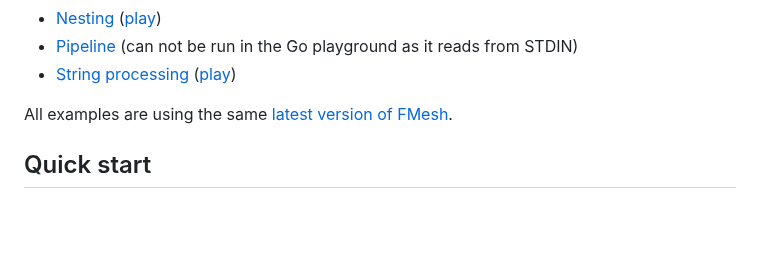
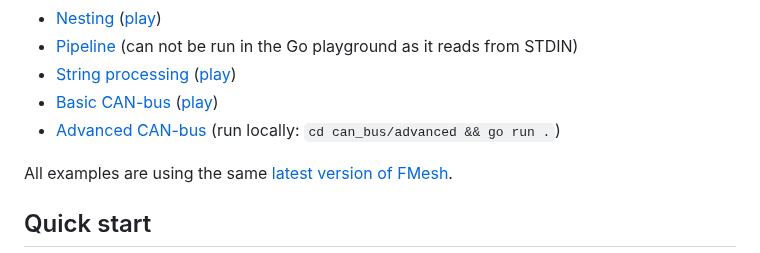
Before and after one commit to hovsep/fmesh-examples, a Markdown page: README.md, the part around the change. Drawn GitHub-style; blank space fills up the shorter version.

Commit message:
Add can-bus simulations (#14)

```diff
--- a/README.md
+++ b/README.md
@@ -16,6 +16,8 @@ The list of examples:
 - [Nesting](https://github.com/hovsep/fmesh-examples/blob/main/nesting/main.go)  ([play](https://go.dev/play/p/GW1HNKZeMzR))
 - [Pipeline](https://github.com/hovsep/fmesh-examples/blob/main/pipeline/main.go)  (can not be run in the Go playground as it reads from STDIN)
 - [String processing](https://github.com/hovsep/fmesh-examples/blob/main/string_processing/main.go)  ([play](https://go.dev/play/p/Yf_29d6vs68))
+- [Basic CAN-bus](https://github.com/hovsep/fmesh-examples/blob/main/can_bus/basic/main.go)  ([play](https://go.dev/play/p/M3-jMutt67w))
+- [Advanced CAN-bus](https://github.com/hovsep/fmesh-examples/blob/main/can_bus/advanced/main.go)  (run locally: `cd can_bus/advanced && go run .`)
 
 
 All examples are using the same [latest version of FMesh](https://github.com/hovsep/fmesh/releases/latest).
```
